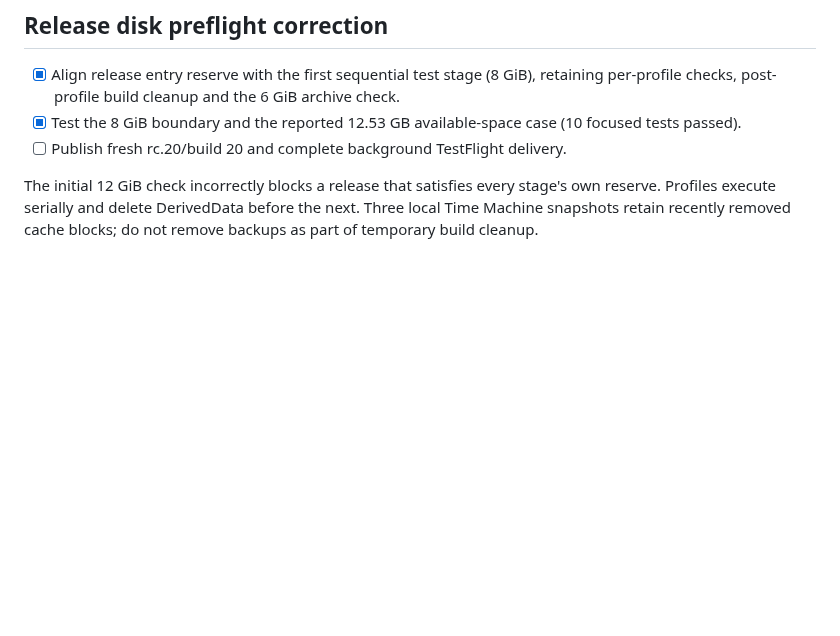
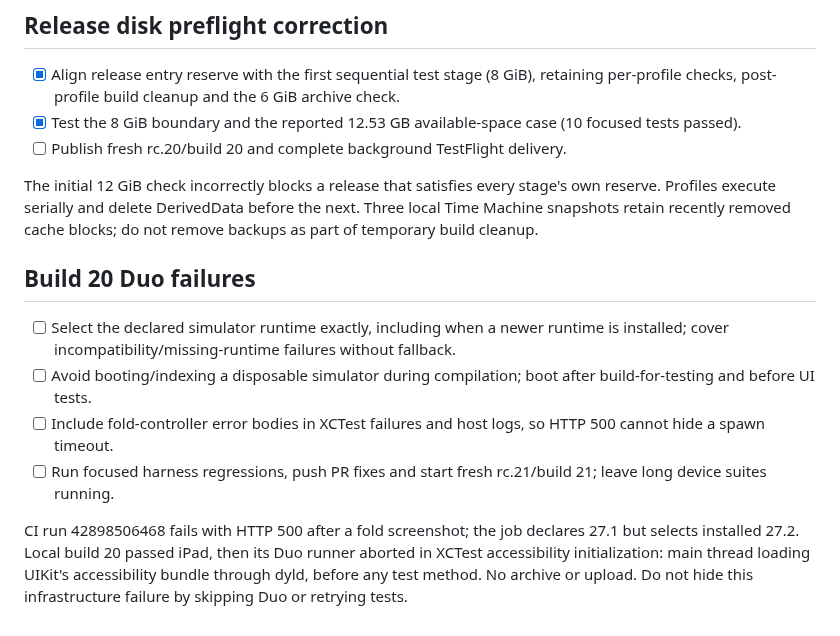
Before and after one commit to Malaber/what-should-we-eat, a Markdown page: docs/duo-adaptive-todo.md, the part around the change. GitHub-like rendering; blank space fills up the shorter version.

Commit message:
docs: track Duo runtime and bootstrap failures

```diff
--- a/docs/duo-adaptive-todo.md
+++ b/docs/duo-adaptive-todo.md
@@ -144,3 +144,16 @@ The initial 12 GiB check incorrectly blocks a release that satisfies every stage
 own reserve. Profiles execute serially and delete DerivedData before the next.
 Three local Time Machine snapshots retain recently removed cache blocks; do not
 remove backups as part of temporary build cleanup.
+
+## Build 20 Duo failures
+
+- [ ] Select the declared simulator runtime exactly, including when a newer runtime is installed; cover incompatibility/missing-runtime failures without fallback.
+- [ ] Avoid booting/indexing a disposable simulator during compilation; boot after build-for-testing and before UI tests.
+- [ ] Include fold-controller error bodies in XCTest failures and host logs, so HTTP 500 cannot hide a spawn timeout.
+- [ ] Run focused harness regressions, push PR fixes and start fresh rc.21/build 21; leave long device suites running.
+
+CI run 42898506468 fails with HTTP 500 after a fold screenshot; the job declares
+27.1 but selects installed 27.2. Local build 20 passed iPad, then its Duo runner
+aborted in XCTest accessibility initialization: main thread loading UIKit's
+accessibility bundle through dyld, before any test method. No archive or upload.
+Do not hide this infrastructure failure by skipping Duo or retrying tests.
```
